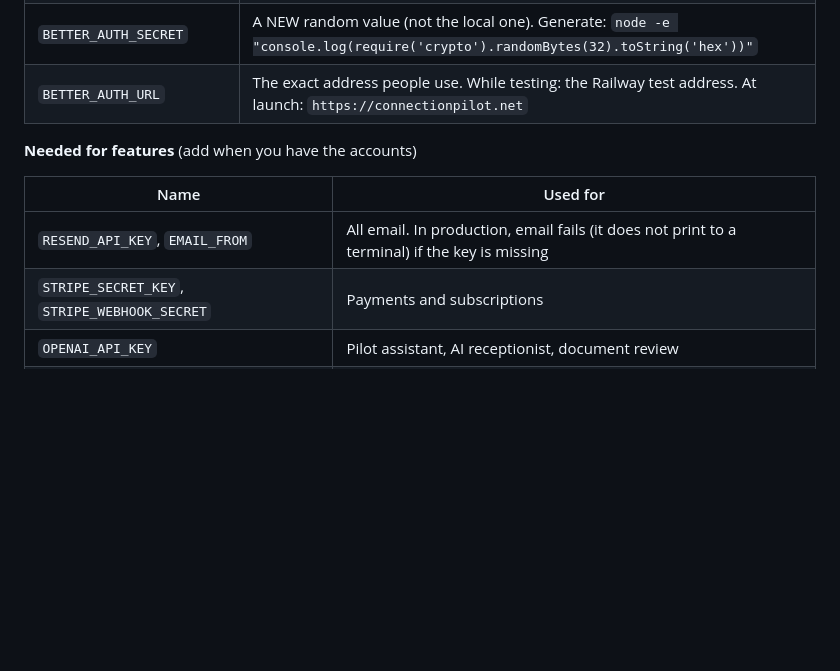
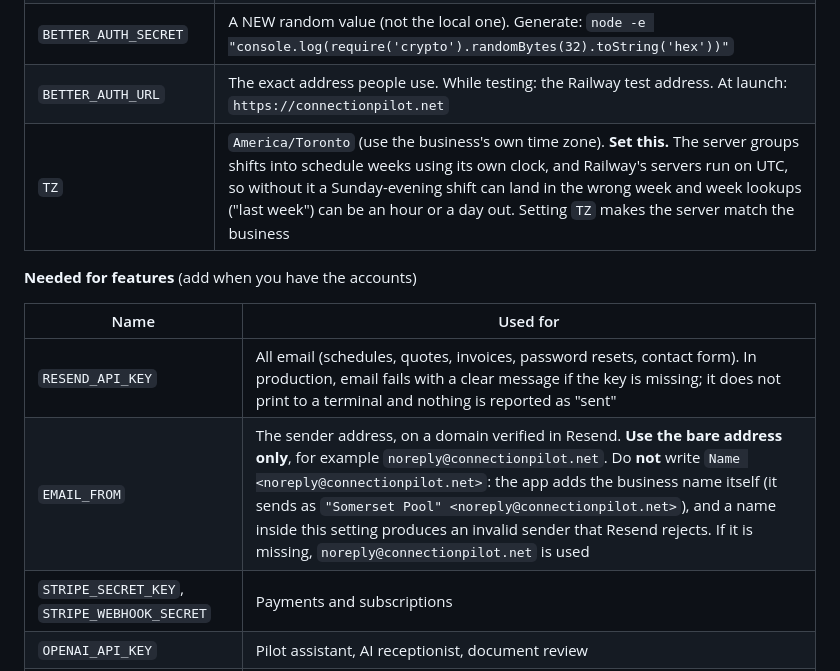
Before and after one commit to larochellegracie-cyber/Connection-Pilot, a Markdown page: DEPLOY_RAILWAY.md, the part around the change. GitHub-like rendering; blank space fills up the shorter version.

Commit message:
Document TZ and EMAIL_FROM settings for Railway
- TZ=America/Toronto: the server groups shifts into schedule weeks with its own
  clock, and Railway runs on UTC.
- EMAIL_FROM must be the bare address; the app adds the business name itself.
- RESEND_API_KEY is listed separately, with everything it covers.

Co-Authored-By: Claude Sonnet 5.5 <noreply@anthropic.com>

```diff
--- a/DEPLOY_RAILWAY.md
+++ b/DEPLOY_RAILWAY.md
@@ -27,12 +27,14 @@ Check what is set at any time with `npm run check:env` (prints names only, never
 | `MYSQLHOST` / `MYSQLPORT` / `MYSQLUSER` / `MYSQLPASSWORD` / `MYSQLDATABASE` | Reference the MySQL service's variables (in Railway: add each as `${{ <MySQL service name>.MYSQLHOST }}`, etc.) |
 | `BETTER_AUTH_SECRET` | A NEW random value (not the local one). Generate: `node -e "console.log(require('crypto').randomBytes(32).toString('hex'))"` |
 | `BETTER_AUTH_URL` | The exact address people use. While testing: the Railway test address. At launch: `https://connectionpilot.net` |
+| `TZ` | `America/Toronto` (use the business's own time zone). **Set this.** The server groups shifts into schedule weeks using its own clock, and Railway's servers run on UTC, so without it a Sunday-evening shift can land in the wrong week and week lookups ("last week") can be an hour or a day out. Setting `TZ` makes the server match the business |
 
 **Needed for features** (add when you have the accounts)
 
 | Name | Used for |
 |---|---|
-| `RESEND_API_KEY`, `EMAIL_FROM` | All email. In production, email fails (it does not print to a terminal) if the key is missing |
+| `RESEND_API_KEY` | All email (schedules, quotes, invoices, password resets, contact form). In production, email fails with a clear message if the key is missing; it does not print to a terminal and nothing is reported as "sent" |
+| `EMAIL_FROM` | The sender address, on a domain verified in Resend. **Use the bare address only**, for example `noreply@connectionpilot.net`. Do **not** write `Name <noreply@connectionpilot.net>`: the app adds the business name itself (it sends as `"Somerset Pool" <noreply@connectionpilot.net>`), and a name inside this setting produces an invalid sender that Resend rejects. If it is missing, `noreply@connectionpilot.net` is used |
 | `STRIPE_SECRET_KEY`, `STRIPE_WEBHOOK_SECRET` | Payments and subscriptions |
 | `OPENAI_API_KEY` | Pilot assistant, AI receptionist, document review |
 | `TWILIO_ACCOUNT_SID`, `TWILIO_AUTH_TOKEN` | Phone and text |
```
